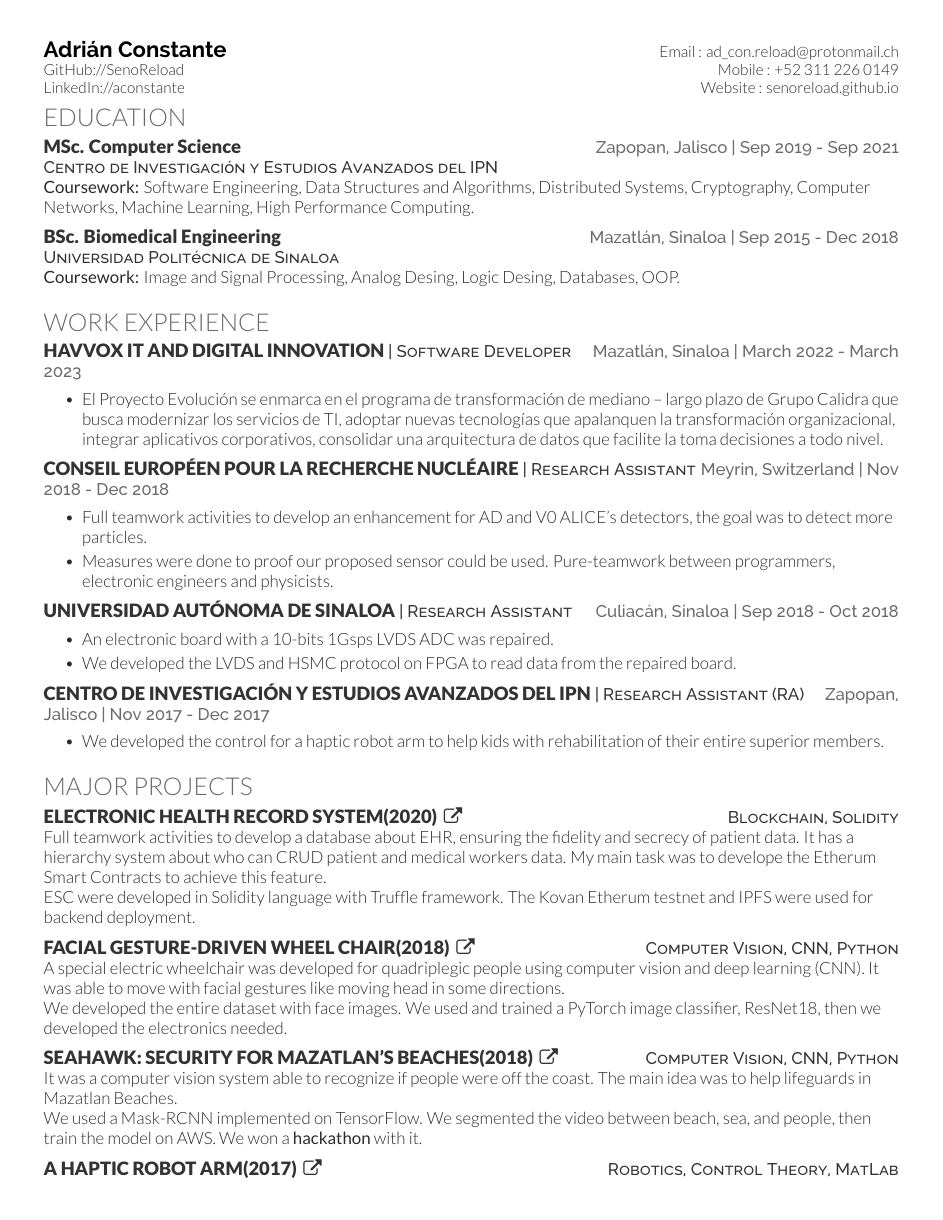
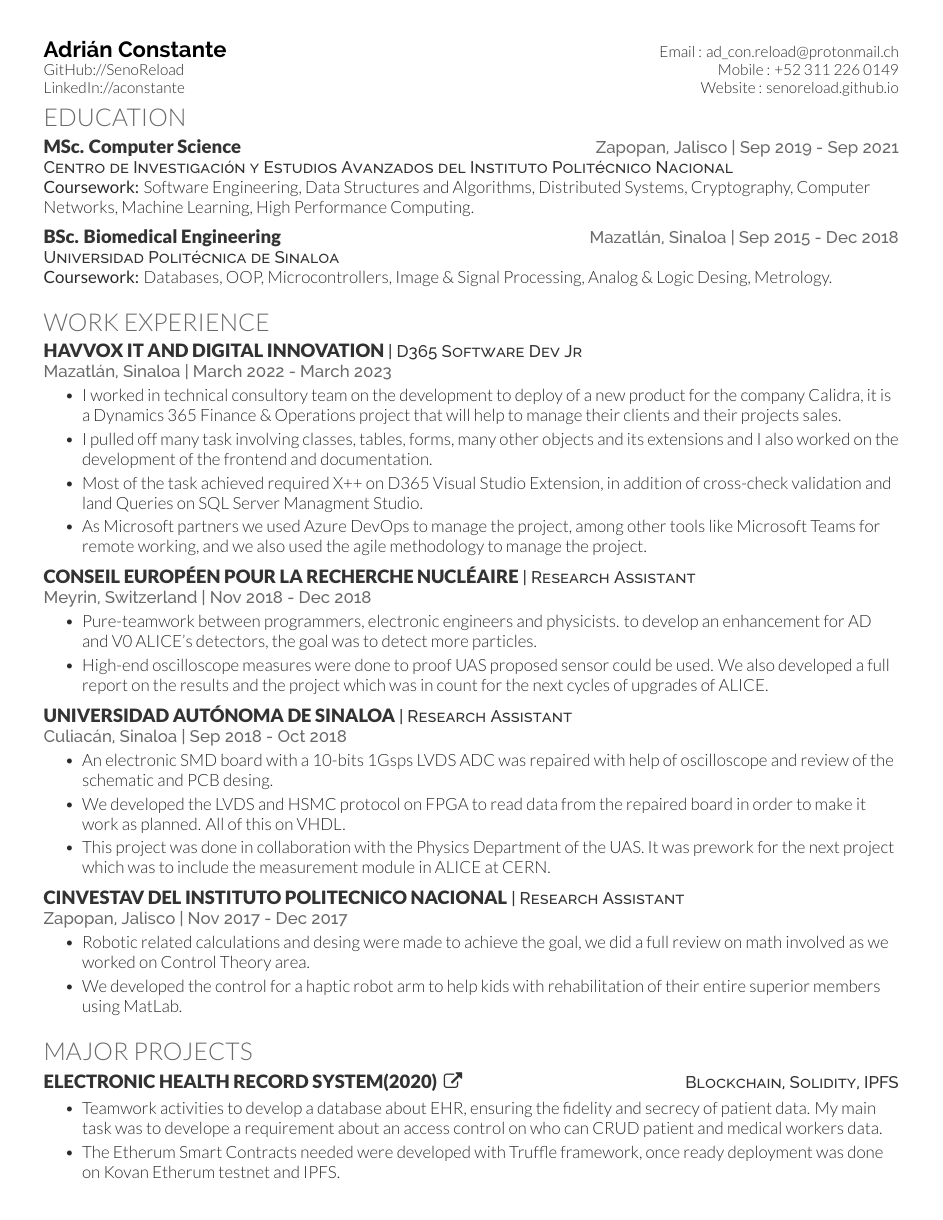
Before and after one commit to AdCons/my-resume, a LaTeX CV (resume.tex): page 1 of 2. Compiled offline with XeLaTeX.

Commit message:
feat: :sparkles: Add havvox experience and minor tweaks
Tweaks on all parts as extended descriptions on major projects and work experience tasks

Havvox Experience

```diff
--- a/resume.tex
+++ b/resume.tex
@@ -59,14 +59,14 @@
 %--------------------------------------------------------------
 \section{Education}
 % Put school first and degree second if your school is reputable
-\educationHeading{MSc. Computer Science}{Centro de Investigación y Estudios Avanzados del IPN}{Zapopan, Jalisco}{Sep 2019 - Sep 2021}
+\educationHeading{MSc. Computer Science}{Centro de Investigación y Estudios Avanzados del Instituto Politécnico Nacional}{Zapopan, Jalisco}{Sep 2019 - Sep 2021}
 
 \courseWork{Software Engineering, Data Structures and Algorithms, Distributed Systems, Cryptography, Computer Networks, Machine Learning, High Performance Computing.}
 \sectionsep
 
 \educationHeading{BSc. Biomedical Engineering}{Universidad Politécnica de Sinaloa}{Mazatlán, Sinaloa}{Sep 2015 - Dec 2018}
 
-\courseWork{Image and Signal Processing, Analog Desing, Logic Desing, Databases, OOP.}
+\courseWork{Databases, OOP, Microcontrollers, Image \& Signal Processing, Analog \& Logic Desing, Metrology.}
 \sectionsep
 
 %--------------------------------------------------------------
@@ -74,30 +74,34 @@
 %--------------------------------------------------------------
 \section{Work Experience}
 
-\resumeHeading{HAVVOX IT AND DIGITAL INNOVATION}{Software Developer}{Mazatlán, Sinaloa}{March 2022 - March 2023}
+\resumeHeading{HAVVOX IT AND DIGITAL INNOVATION}{D365 Software Dev Jr}{\\Mazatlán, Sinaloa}{March 2022 - March 2023}
 \begin{bullets}
-    \item El Proyecto Evolución se enmarca en el programa de transformación de mediano – largo plazo de Grupo Calidra que busca modernizar los servicios de TI, adoptar nuevas tecnologías que apalanquen la transformación organizacional, integrar aplicativos corporativos, consolidar una arquitectura de datos que facilite la toma decisiones a todo nivel.
-
+    \item I worked in technical consultory team on the development to deploy of a new product for the company Calidra, it is a Dynamics 365 Finance \& Operations project that will help to manage their clients and their projects sales.
+    \item I pulled off many task involving classes, tables, forms, many other objects and its extensions and I also worked on the development of the frontend and documentation.
+    \item Most of the task achieved required X++ on D365 Visual Studio Extension, in addition of cross-check validation and land Queries on SQL Server Managment Studio.
+    \item As Microsoft partners we used Azure DevOps to manage the project, among other tools like Microsoft Teams for remote working, and we also used the agile methodology to manage the project.
 \end{bullets}
 \sectionsep
 
-\resumeHeading{Conseil Européen pour la Recherche Nucléaire}{Research Assistant}{Meyrin, Switzerland}{Nov 2018 - Dec 2018}
+\resumeHeading{Conseil Européen pour la Recherche Nucléaire}{Research Assistant}{\\Meyrin, Switzerland}{Nov 2018 - Dec 2018}
 \begin{bullets}
-    \item Full teamwork activities to develop an enhancement for AD and V0 ALICE's detectors, the goal was to detect more particles.
-    \item Measures were done to proof our proposed sensor could be used. Pure-teamwork between programmers, electronic engineers and physicists.
+    \item Pure-teamwork between programmers, electronic engineers and physicists. to develop an enhancement for AD and V0 ALICE's detectors, the goal was to detect more particles.
+    \item High-end oscilloscope measures were done to proof UAS proposed sensor could be used. We also developed a full report on the results and the project which was in count for the next cycles of upgrades of ALICE.
 \end{bullets}
 \sectionsep
 
-\resumeHeading{Universidad Autónoma de Sinaloa}{Research Assistant}{Culiacán, Sinaloa}{Sep 2018 - Oct 2018}
+\resumeHeading{Universidad Autónoma de Sinaloa}{Research Assistant}{\\Culiacán, Sinaloa}{Sep 2018 - Oct 2018}
 \begin{bullets}
-    \item An electronic board with a 10-bits 1Gsps LVDS ADC was repaired.
-    \item We developed the LVDS and HSMC protocol on FPGA to read data from the repaired board.
+    \item An electronic SMD board with a 10-bits 1Gsps LVDS ADC was repaired with help of oscilloscope and review of the schematic and PCB desing.
+    \item We developed the LVDS and HSMC protocol on FPGA to read data from the repaired board in order to make it work as planned. All of this on VHDL.
+    \item This project was done in collaboration with the Physics Department of the UAS. It was prework for the next project which was to include the measurement module in ALICE at CERN.
 \end{bullets}
 \sectionsep
 
-\resumeHeading{Centro de Investigación y Estudios Avanzados del IPN}{Research Assistant (RA)}{Zapopan, Jalisco}{Nov 2017 - Dec 2017}
+\resumeHeading{CINVESTAV del Instituto Politecnico Nacional}{Research Assistant}{\\Zapopan, Jalisco}{Nov 2017 - Dec 2017}
 \begin{bullets}
-    \item We developed the control for a haptic robot arm to help kids with rehabilitation of their entire superior members.
+    \item Robotic related calculations and desing were made to achieve the goal, we did a full review on math involved as we worked on Control Theory area.
+    \item We developed the control for a haptic robot arm to help kids with rehabilitation of their entire superior members using MatLab.
 \end{bullets}
 \sectionsep
 
@@ -106,16 +110,18 @@
 %--------------------------------------------------------------
 \section{Major Projects}
 
-\projectHeading{Electronic Health Record System(2020)}{https://github.com/alison82/MedicalHistory-BlockChainProject}{Blockchain, Solidity}
-Full teamwork activities to develop a database about EHR, ensuring the fidelity and secrecy of patient data. It has a hierarchy system about who can CRUD patient and medical workers data. My main task was to develope the Etherum Smart Contracts to achieve this feature.\\
-ESC were developed in Solidity language with Truffle framework. The Kovan Etherum testnet and IPFS were used for backend deployment.\\
+\projectHeading{Electronic Health Record System(2020)}{https://github.com/alison82/MedicalHistory-BlockChainProject}{Blockchain, Solidity, IPFS}
+\begin{bullets}
+    \item Teamwork activities to develop a database about EHR, ensuring the fidelity and secrecy of patient data. My main task was to develope a requirement about an access control on who can CRUD patient and medical workers data.
+    \item The Etherum Smart Contracts needed were developed with Truffle framework, once ready deployment was done on Kovan Etherum testnet and IPFS.
+\end{bullets}
+
 \sectionsep
 
-\projectHeading{Facial Gesture-driven Wheel Chair(2018)}{https://github.com/SenoReload/deep-chair}{Computer Vision, CNN, Python}
-A special electric wheelchair was developed for quadriplegic people using computer vision and deep learning (CNN). It was able to move with facial gestures like moving head in some directions.\\
-We developed the entire dataset with face images. We used and trained a PyTorch image classifier, ResNet18, then we developed the electronics needed.\\
+\projectHeading{Facial Gesture-driven Wheel Chair(2018)}{https://github.com/SenoReload/deep-chair}{OpenCV, CNN, Python, Arduino}
+\begin{bullets}
+    \item A special electric wheelchair was developed for quadriplegic people using computer vision and deep learning (CNN). It was able to move with facial gestures like moving head in some directions.
+    \item We developed the entire dataset with face images plus data augmentation. We used and trained a PyTorch image classifier, ResNet18, then we developed the electronics needed.
+\end{bullets}
 \sectionsep
 
-\projectHeading{SeaHawk: Security for Mazatlan’s beaches(2018)}{}{Computer Vision, CNN, Python}
-It was a computer vision system able to recognize if people were off the coast. The main idea was to help lifeguards in Mazatlan Beaches.\\
-We used a Mask-RCNN implemented on TensorFlow. We segmented the video between beach, sea, and people, then train the model on AWS. We won a \href{http://www.upsin.edu.mx/ligas_de_interes/upsin_se_destaca_en_el_hackathon_turismo_2018}{\textbf{hackathon}} with it.\\
@@ -126 +137,0 @@ We developed a haptic robot arm to help kids with rehabilitation of their entire
-We designed and manufactured the robot with SolidWorks. We coded routines like circle movements to help them to improve, then retrieve data to measure how their improvement was. PID control and robotics calculations were implemented on MATLAB and Arduino.\\
```
Also changed, not shown: resume.pdf, resume.tex (21 more changed lines), 2 other files.
